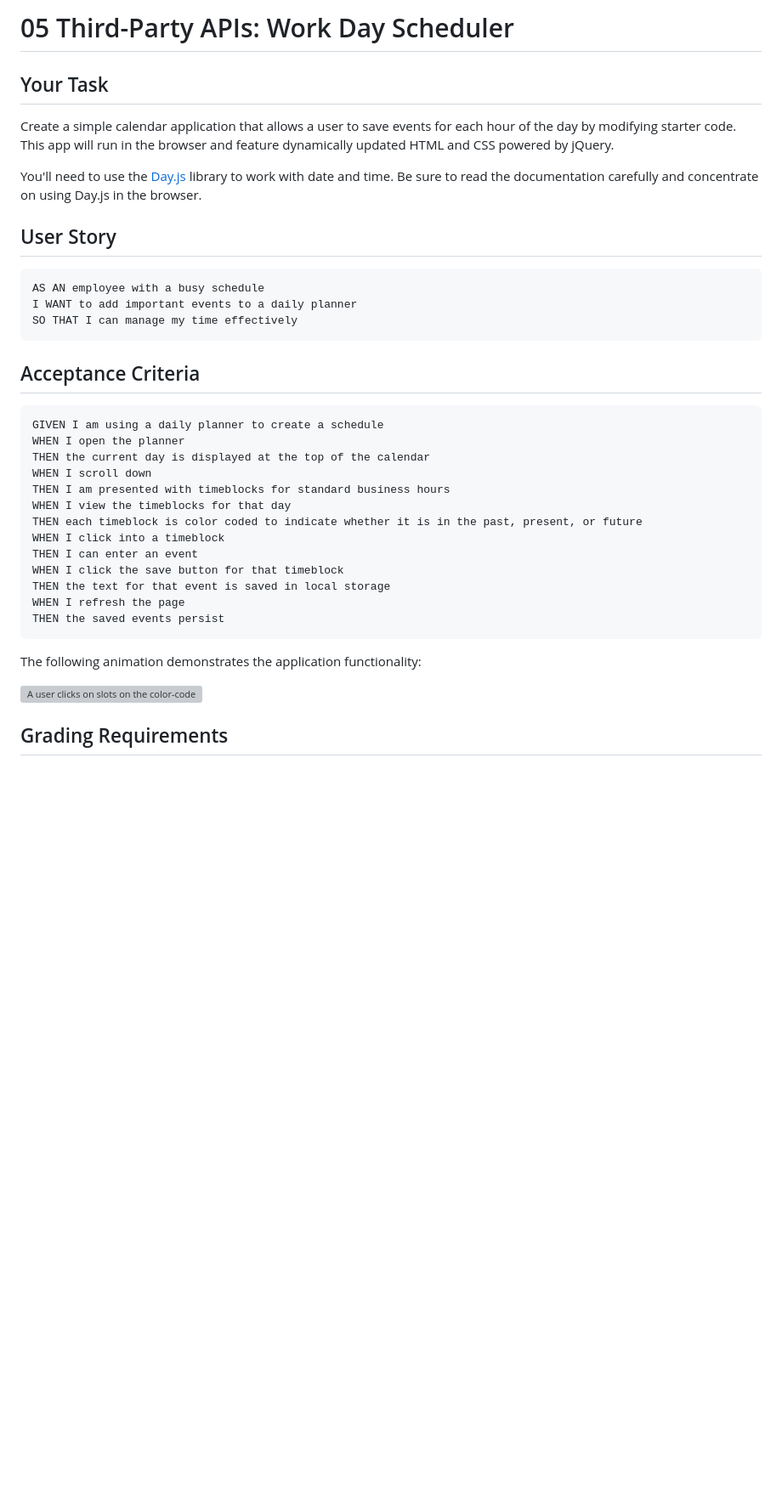
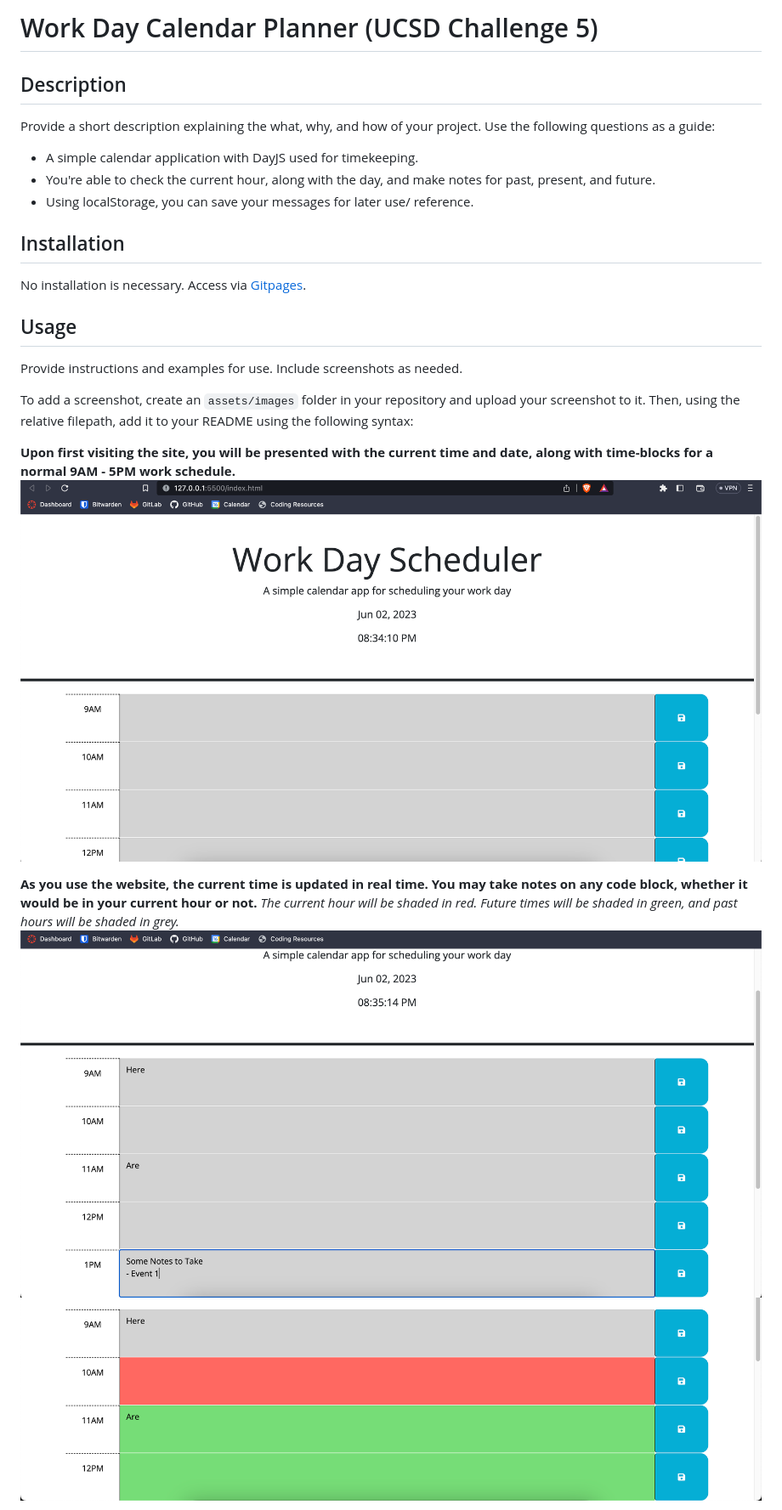
Before and after one commit to epicasino/Calendar-App, a Markdown page: README.md, the part around the change printed below. Shown: that part at 85% size. Rendered like a GitHub page; pictures changed too: assets/images/calendar-initial.png (added), assets/images/calendar-notes.png (added), assets/images/calendar-past-present-future.png (added); blank space fills up the shorter version; grey boxes are pictures that could not be loaded.

````diff
--- a/README.md
+++ b/README.md
@@ -1,41 +1,28 @@
-# 05 Third-Party APIs: Work Day Scheduler
+# Work Day Calendar Planner (UCSD Challenge 5)
 
-## Your Task
+## Description
 
-Create a simple calendar application that allows a user to save events for each hour of the day by modifying starter code. This app will run in the browser and feature dynamically updated HTML and CSS powered by jQuery.
+Provide a short description explaining the what, why, and how of your project. Use the following questions as a guide:
 
-You'll need to use the [Day.js](https://day.js.org/en/) library to work with date and time. Be sure to read the documentation carefully and concentrate on using Day.js in the browser.
+- A simple calendar application with DayJS used for timekeeping.
+- You're able to check the current hour, along with the day, and make notes for past, present, and future.
+- Using localStorage, you can save your messages for later use/ reference.
 
-## User Story
+## Installation
 
-```md
-AS AN employee with a busy schedule
-I WANT to add important events to a daily planner
-SO THAT I can manage my time effectively
-```
+No installation is necessary. Access via [Gitpages](epicasino.github.io/Calendar-App/).
 
-## Acceptance Criteria
+## Usage
 
-```md
-GIVEN I am using a daily planner to create a schedule
-WHEN I open the planner
-THEN the current day is displayed at the top of the calendar
-WHEN I scroll down
-THEN I am presented with timeblocks for standard business hours
-WHEN I view the timeblocks for that day
-THEN each timeblock is color coded to indicate whether it is in the past, present, or future
-WHEN I click into a timeblock
-THEN I can enter an event
-WHEN I click the save button for that timeblock
-THEN the text for that event is saved in local storage
-WHEN I refresh the page
-THEN the saved events persist
-```
+Provide instructions and examples for use. Include screenshots as needed.
 
-The following animation demonstrates the application functionality:
+To add a screenshot, create an `assets/images` folder in your repository and upload your screenshot to it. Then, using the relative filepath, add it to your README using the following syntax:
 
-<!-- @TODO: create ticket to review/update image) -->
-![A user clicks on slots on the color-coded calendar and edits the events.](./Assets/05-third-party-apis-homework-demo.gif)
+**Upon first visiting the site, you will be presented with the current time and date, along with time-blocks for a normal 9AM - 5PM work schedule.**
+![Calendar Website Initilization Page](./assets/images/calendar-initial.png)
 
-## Grading Requirements
+**As you use the website, the current time is updated in real time. You may take notes on any code block, whether it would be in your current hour or not.**
+*The current hour will be shaded in red. Future times will be shaded in green, and past hours will be shaded in grey.*
+![Calendar Note Taking](./assets/images/calendar-notes.png)
+![Calendar Time-Block Colors](./assets/images/calendar-past-present-future.png)
 
````
Also changed, not shown: other parts of README.md (+22 -51 lines), assets/images/calendar-refresh.png (added), assets/images/calendar-save-button.png (added).
